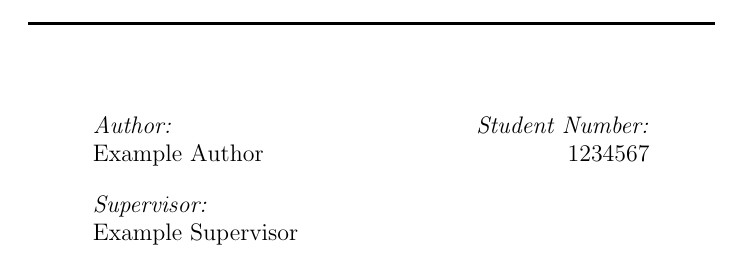
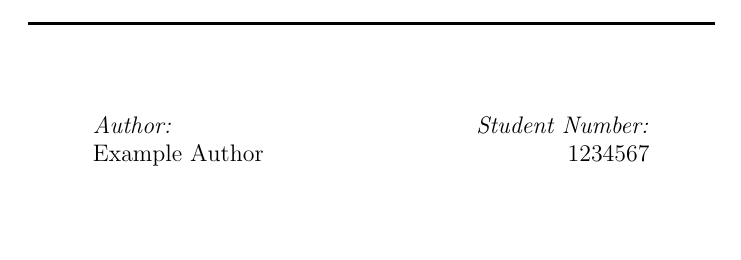
Before and after one commit to adamjoshuagray/UNSW_Latex, a LaTeX problem sheet (Example.tex): part of page 1 of 2, cut so that both start at the same text, the shorter picture padded with empty space. Compiled offline with pdfLaTeX.

Commit message:
Added comments to the example latex file.

```diff
--- a/Example.tex
+++ b/Example.tex
@@ -6,7 +6,14 @@
 \author{Example Author}
 \title{Example Title}
 \studentno{1234567}
-\supervisor{Example Supervisor}
+%
+% You can add a supervisor.
+% This will be displayed below the author name.
+% If you don't specify a supervisor then it will
+% not display anything.
+%
+%\supervisor{Example Supervisor}
+%
 
 \setlength\parindent{0pt}
 \unswtitle
```
